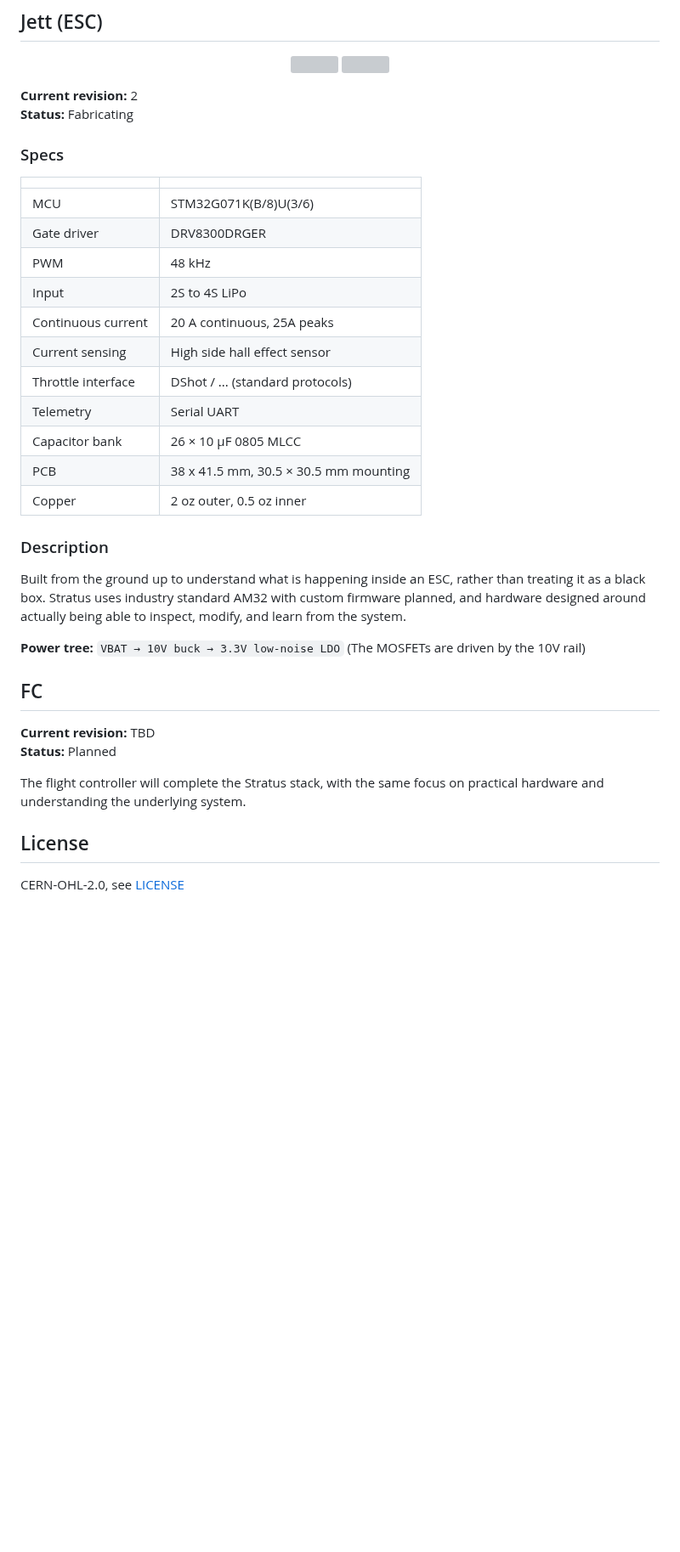
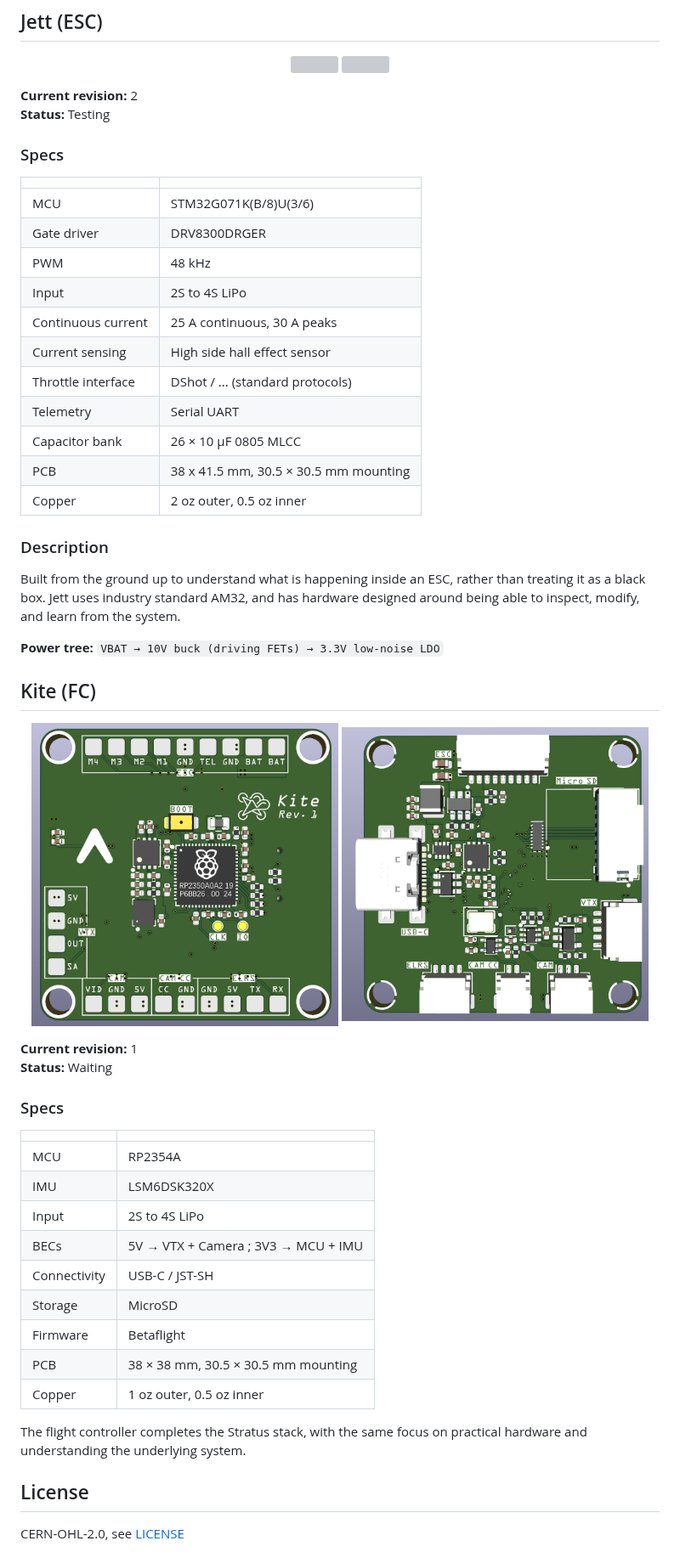
Before and after one commit to architelos/Stratus, a Markdown page: README.md, the part around the change. Shown at 85% size. Rendered like a GitHub page; pictures changed too: images/kite_back.jpg (added), images/kite_front.jpg (added); blank space fills up the shorter version; grey boxes are pictures that could not be loaded.

Commit message:
chore: update README

```diff
--- a/README.md
+++ b/README.md
@@ -10,7 +10,7 @@ My take on an custom, open source yet practical drone stack.
 </p>
 
 **Current revision:** 2\
-**Status:** Fabricating
+**Status:** Testing
 
 ### Specs
 
@@ -20,7 +20,7 @@ My take on an custom, open source yet practical drone stack.
 | Gate driver        | DRV8300DRGER                                       |
 | PWM                | 48 kHz                                             |
 | Input              | 2S to 4S LiPo                                      |
-| Continuous current | 20 A continuous, 25A peaks                         |
+| Continuous current | 25 A continuous, 30 A peaks                        |
 | Current sensing    | High side hall effect sensor                       |
 | Throttle interface | DShot / ... (standard protocols)                   |
 | Telemetry          | Serial UART                                        |
@@ -30,16 +30,35 @@ My take on an custom, open source yet practical drone stack.
 
 ### Description
 
-Built from the ground up to understand what is happening inside an ESC, rather than treating it as a black box. Stratus uses industry standard AM32 with custom firmware planned, and hardware designed around actually being able to inspect, modify, and learn from the system.
+Built from the ground up to understand what is happening inside an ESC, rather than treating it as a black box. Jett uses industry standard AM32, and has hardware designed around being able to inspect, modify, and learn from the system.
 
-**Power tree:** `VBAT → 10V buck → 3.3V low-noise LDO` (The MOSFETs are driven by the 10V rail)
+**Power tree:** `VBAT → 10V buck (driving FETs) → 3.3V low-noise LDO`
 
-## FC
+## Kite (FC)
 
-**Current revision:** TBD\
-**Status:** Planned
+<p align="center">
+  <img src="images/kite_front.jpg" width="48%">
+  <img src="images/kite_back.jpg" width="48%">
+</p>
 
-The flight controller will complete the Stratus stack, with the same focus on practical hardware and understanding the underlying system.
+**Current revision:** 1\
+**Status:** Waiting
+
+### Specs
+
+|                    |                                                    |
+| ------------------ | -------------------------------------------------- |
+| MCU                | RP2354A                                            |
+| IMU                | LSM6DSK320X                                        |
+| Input              | 2S to 4S LiPo                                      |
+| BECs               | 5V → VTX + Camera ; 3V3 → MCU + IMU                |
+| Connectivity       | USB-C / JST-SH                                     |
+| Storage            | MicroSD                                            |
+| Firmware           | Betaflight                                         |
+| PCB                | 38 × 38 mm, 30.5 × 30.5 mm mounting                |
+| Copper             | 1 oz outer, 0.5 oz inner                           |
+
+The flight controller completes the Stratus stack, with the same focus on practical hardware and understanding the underlying system.
 
 ## License
 
```
Also changed, not shown: 2 other files.
